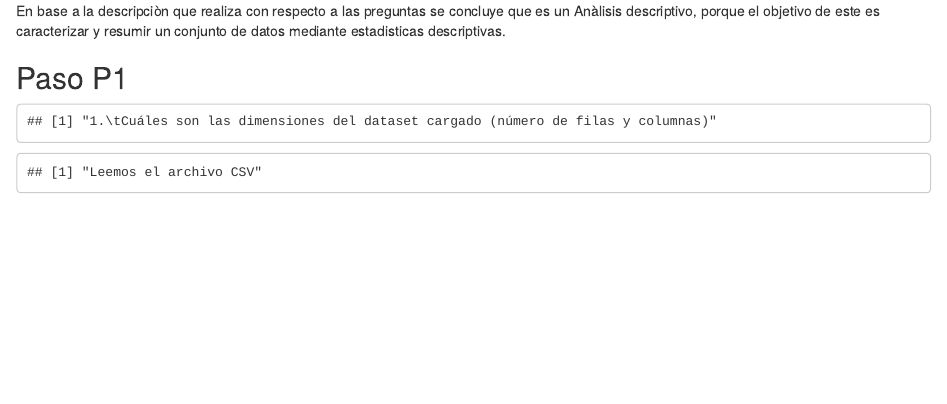
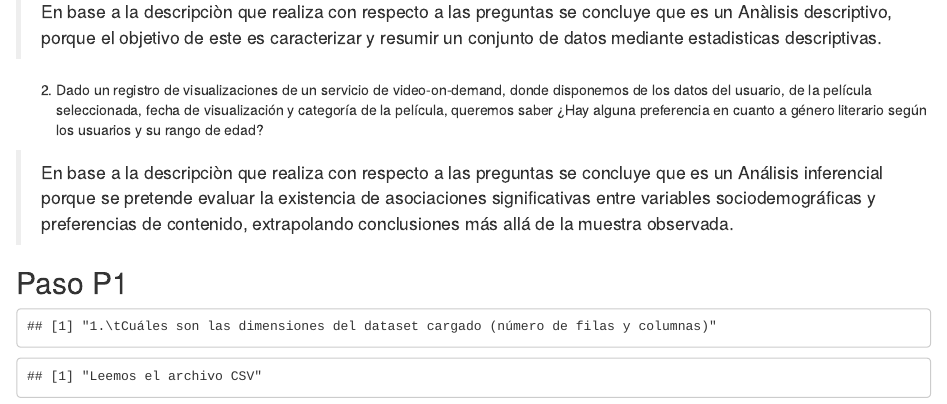
Before and after one commit to E201582150/UPC_Espa-a_AE1, an R Markdown document (P11111111111111.Rmd): the page in a window 1100 px wide, from 430 px down before the commit and from 370 px down after it, so that both start at the same text. Rendered offline with R 4.5, knitr and Pandoc, with nearby package versions; some code elsewhere in the file could not run offline.

Commit message:
Pregunta 2

```diff
--- a/P11111111111111.Rmd
+++ b/P11111111111111.Rmd
@@ -21,8 +21,10 @@
 
-En base a la descripciòn que realiza con respecto a las preguntas se concluye que es un Anàlisis descriptivo, porque el objetivo de este es caracterizar y resumir un conjunto de datos mediante estadisticas descriptivas.
+> En base a la descripciòn que realiza con respecto a las preguntas se concluye que es un Anàlisis descriptivo, porque el objetivo de este es caracterizar y resumir un conjunto de datos mediante estadisticas descriptivas.
 
 
+2. Dado un registro de visualizaciones de un servicio de video-on-demand, donde disponemos de los datos del usuario, de la película seleccionada, fecha de visualización y categoría de la película, queremos saber ¿Hay alguna preferencia en cuanto a género literario según los usuarios y su rango de edad?
 
+> En base a la descripciòn que realiza con respecto a las preguntas se concluye que es un Análisis inferencial porque se pretende evaluar la existencia de asociaciones significativas entre variables sociodemográficas y preferencias de contenido, extrapolando conclusiones más allá de la muestra observada.
 
 
 ## Paso P1
```
Also changed, not shown: P11111111111111.Rmd (2 more changed lines).
